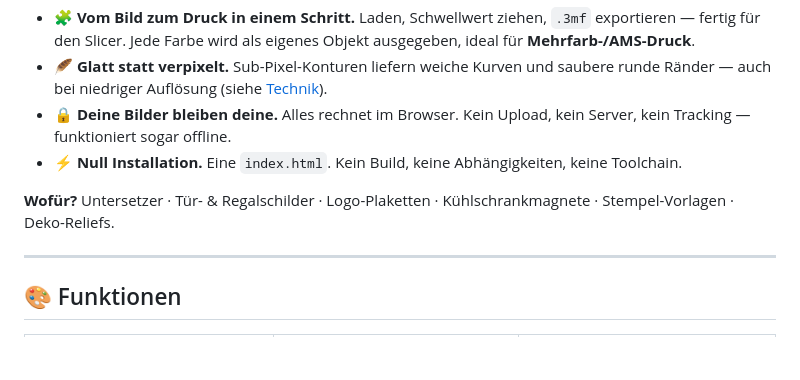
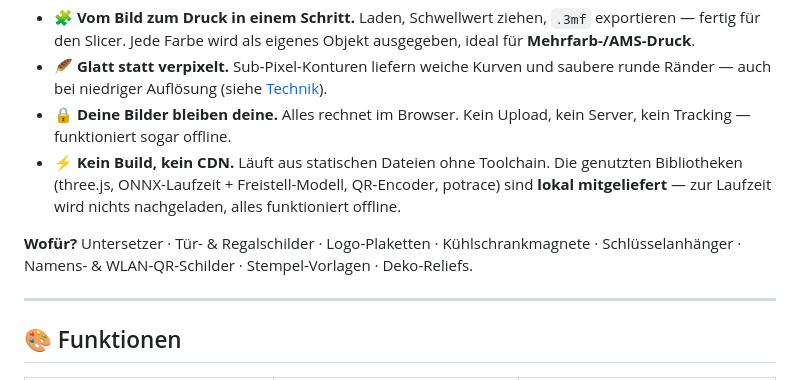
Before and after one commit to KuroTsubasa1/ukibori, a Markdown page: README.md, the part around one of its changes. Drawn GitHub-style; blank space fills up the shorter version.

```diff
--- a/README.md
+++ b/README.md
@@ -33,10 +33,12 @@ Schwarz-Weiß & flache Farben · druckfertiger `.3mf`-Export · 100 % lokal.
   saubere runde Ränder — auch bei niedriger Auflösung (siehe [Technik](#-wie-es-funktioniert)).
 - 🔒 **Deine Bilder bleiben deine.** Alles rechnet im Browser. Kein Upload,
   kein Server, kein Tracking — funktioniert sogar offline.
-- ⚡ **Null Installation.** Eine `index.html`. Kein Build, keine Abhängigkeiten,
-  keine Toolchain.
+- ⚡ **Kein Build, kein CDN.** Läuft aus statischen Dateien ohne Toolchain. Die
+  genutzten Bibliotheken (three.js, ONNX-Laufzeit + Freistell-Modell, QR-Encoder,
+  potrace) sind **lokal mitgeliefert** — zur Laufzeit wird nichts nachgeladen, alles
+  funktioniert offline.
 
-**Wofür?** Untersetzer · Tür- & Regalschilder · Logo-Plaketten · Kühlschrank­magnete · Stempel-Vorlagen · Deko-Reliefs.
+**Wofür?** Untersetzer · Tür- & Regalschilder · Logo-Plaketten · Kühlschrank­magnete · Schlüsselanhänger · Namens- & WLAN-QR-Schilder · Stempel-Vorlagen · Deko-Reliefs.
 
 ---
 
```
Also changed, not shown: other parts of README.md (+35 -13 lines).
